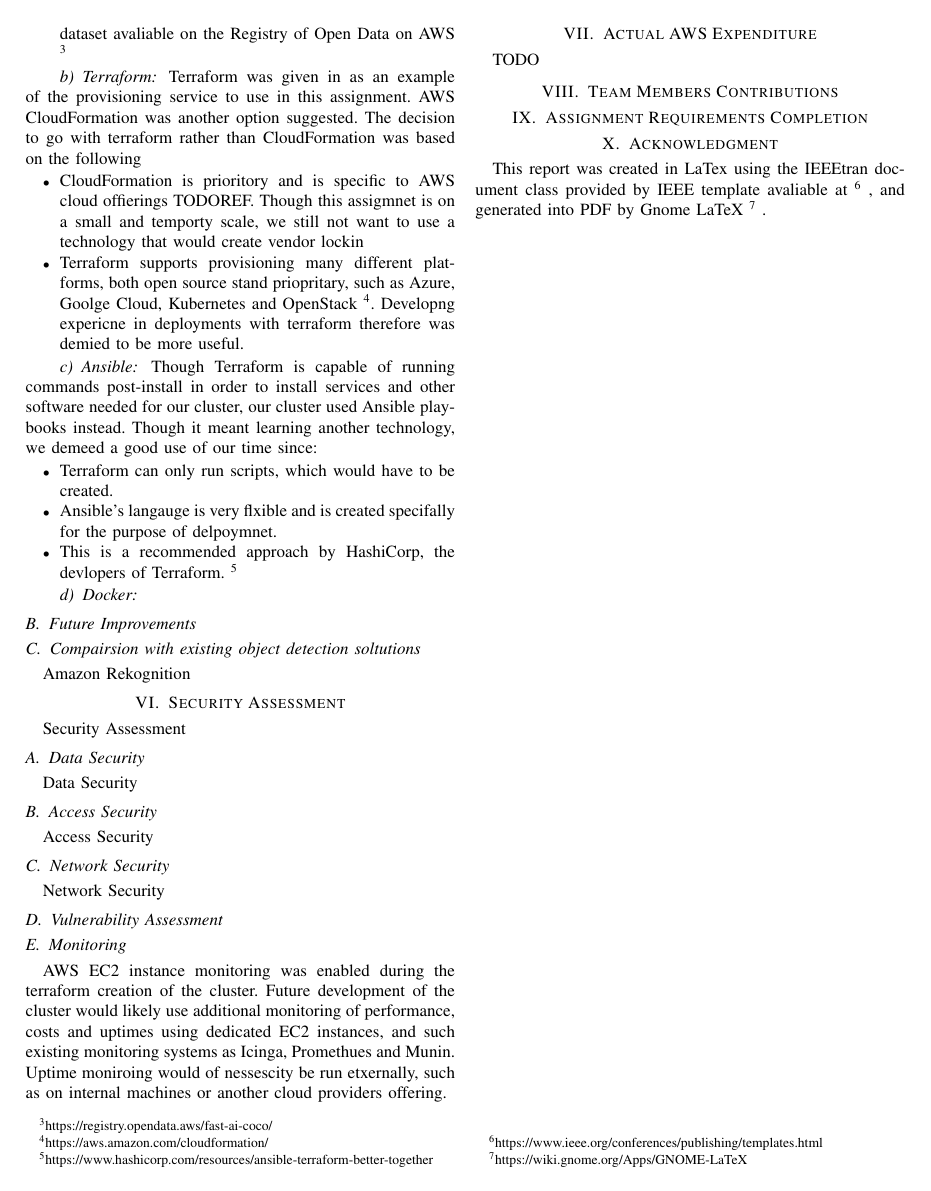
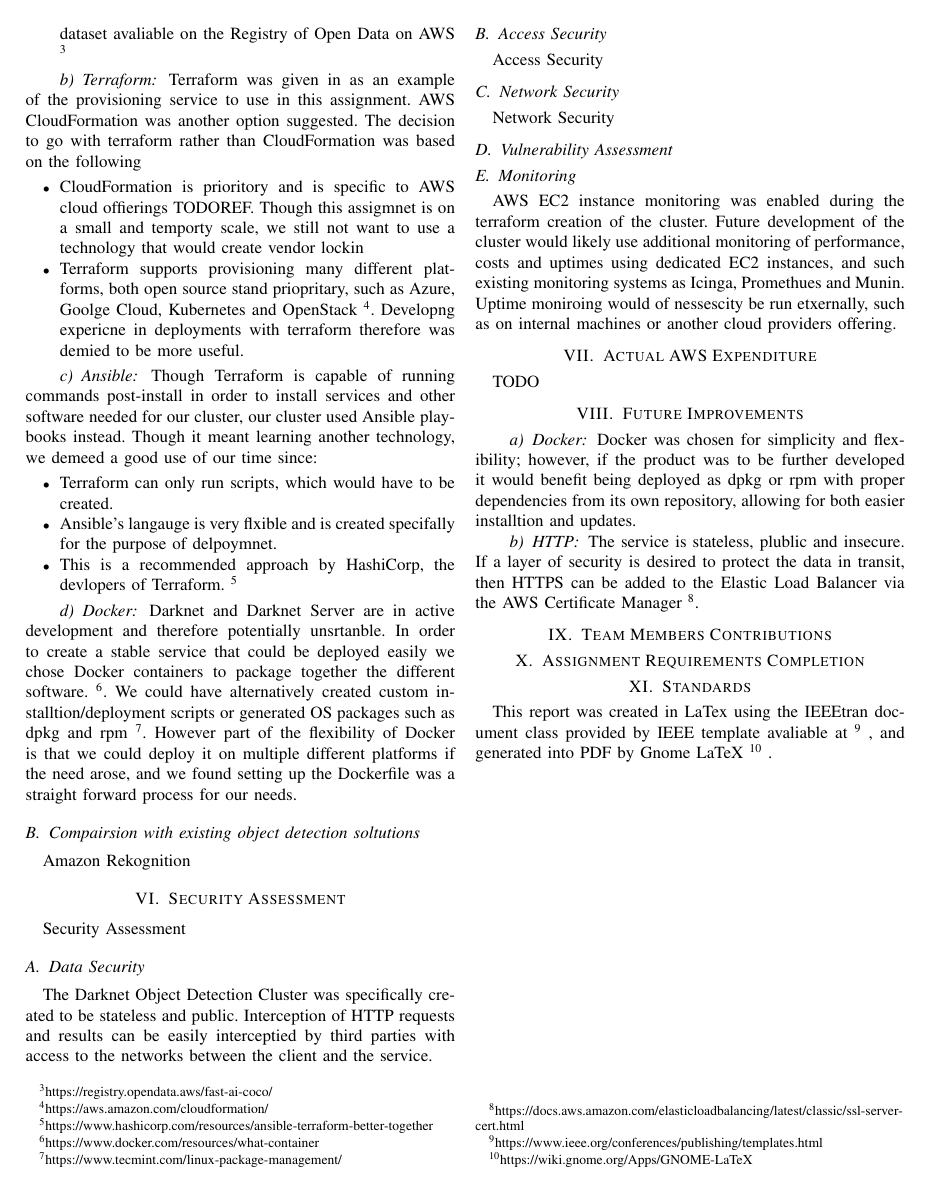
Before and after one commit to mitchgrout/COMPX527, a LaTeX problem sheet (assignment1/report/COMPX 527 Assignment 1 Report.tex): page 2 of 2. Compiled offline with pdfLaTeX; a missing font is replaced by an installed copy or a similar font; a LaTeX package or settings file that is missing is left out.

Commit message:
Covered use of Docker. Moved Future Improvements from a subsection to its own section.

```diff
--- a/assignment1/report/COMPX 527 Assignment 1 Report.tex
+++ b/assignment1/report/COMPX 527 Assignment 1 Report.tex
@@ -88,14 +88,13 @@ Though Terraform is capable of running commands post-install in order to install
   \item This is a recommended approach by HashiCorp, the devlopers of Terraform. \footnote{https://www.hashicorp.com/resources/ansible-terraform-better-together}
 \end{itemize}
 \paragraph{Docker}
-\subsection{Future Improvements}
-
+Darknet and Darknet Server are in active development and therefore potentially unsrtanble. In order to create a stable service that could be deployed easily we chose Docker containers to package together the different software. \footnote{https://www.docker.com/resources/what-container}. We could have alternatively created custom installtion/deployment scripts or generated OS packages such as dpkg and rpm \footnote{https://www.tecmint.com/linux-package-management/}. However part of the flexibility of Docker is that we could deploy it on multiple different platforms if the need arose, and we found setting up the Dockerfile was a straight forward process for our needs.
 \subsection{Compairsion with existing object detection soltutions}
 Amazon Rekognition
 \section{Security Assessment}
 Security Assessment
 \subsection{Data Security}
-Data Security
+The Darknet Object Detection Cluster was specifically created to be stateless and public. Interception of HTTP requests and results can be easily interceptied by third parties with access to the networks between the client and the service.
 \subsection{Access Security}
 Access Security
 \subsection{Network Security}
@@ -105,9 +104,14 @@ Network Security
 AWS EC2 instance monitoring was enabled during the terraform creation of the cluster. Future development of the cluster would likely use additional monitoring of performance, costs and uptimes using dedicated EC2 instances, and such existing monitoring systems as Icinga, Promethues and Munin. Uptime moniroing would of nessescity be run etxernally, such as on internal machines or another cloud providers offering.
 \section{Actual AWS Expenditure}
 TODO
+\section{Future Improvements}
+\paragraph{Docker}
+Docker was chosen for simplicity and flexibility; however, if the product was to be further developed it would benefit being deployed as dpkg or rpm with proper dependencies from its own repository, allowing for both easier installtion and updates.
+\paragraph{HTTP}
+The service is stateless, plublic and insecure. If a layer of security is desired to protect the data in transit, then HTTPS can be added to the Elastic Load Balancer via the AWS Certificate Manager \footnote{https://docs.aws.amazon.com/elasticloadbalancing/latest/classic/ssl-server-cert.html}.
 \section{Team Members Contributions}
 \section{Assignment Requirements Completion}
-\section{Acknowledgment}
+\section{Standards}
 This report was created in LaTex using the IEEEtran document class provided by IEEE template avaliable at
 \footnote{https://www.ieee.org/conferences/publishing/templates.html}
 , and generated into PDF by Gnome LaTeX
```
Also changed, not shown: assignment1/report/COMPX 527 Assignment 1 Report.pdf.
